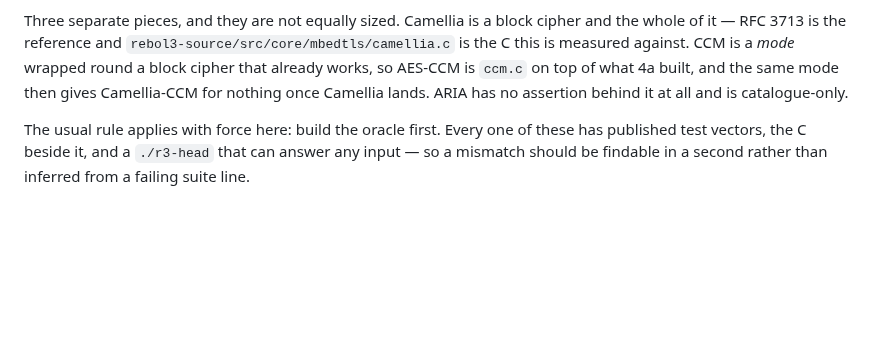
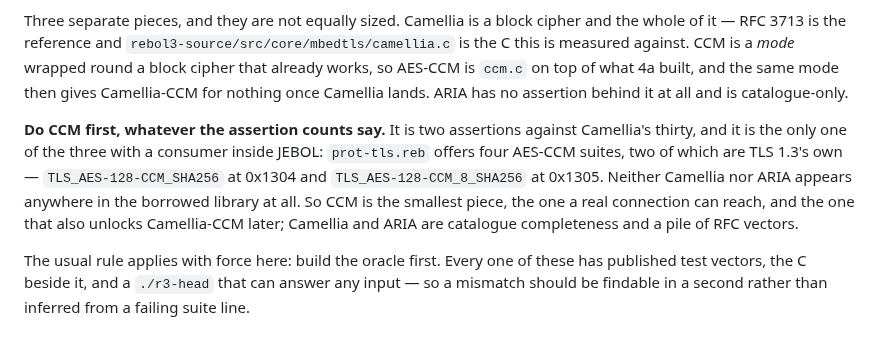
Before and after one commit to bobhoskinsbrother/JEBOL, a Markdown page: goals.md, the part around the change. GitHub-like rendering; blank space fills up the shorter version.

Commit message:
Order goal 4b by what can actually be reached
CCM before Camellia, though it is two assertions against thirty. It is
the only one of the three with a consumer inside JEBOL: prot-tls.reb
offers four AES-CCM suites and two of them are TLS 1.3's own, 0x1304 and
0x1305. Camellia and ARIA appear nowhere in the borrowed library.

```diff
--- a/goals.md
+++ b/goals.md
@@ -726,6 +726,15 @@ CCM is a *mode* wrapped round a block cipher that already works, so AES-CCM is
 nothing once Camellia lands. ARIA has no assertion behind it at all and is
 catalogue-only.
 
+**Do CCM first, whatever the assertion counts say.** It is two assertions
+against Camellia's thirty, and it is the only one of the three with a consumer
+inside JEBOL: `prot-tls.reb` offers four AES-CCM suites, two of which are TLS
+1.3's own — `TLS_AES-128-CCM_SHA256` at 0x1304 and `TLS_AES-128-CCM_8_SHA256`
+at 0x1305. Neither Camellia nor ARIA appears anywhere in the borrowed library
+at all. So CCM is the smallest piece, the one a real connection can reach, and
+the one that also unlocks Camellia-CCM later; Camellia and ARIA are catalogue
+completeness and a pile of RFC vectors.
+
 The usual rule applies with force here: build the oracle first. Every one of
 these has published test vectors, the C beside it, and a `./r3-head` that can
 answer any input — so a mismatch should be findable in a second rather than
```
